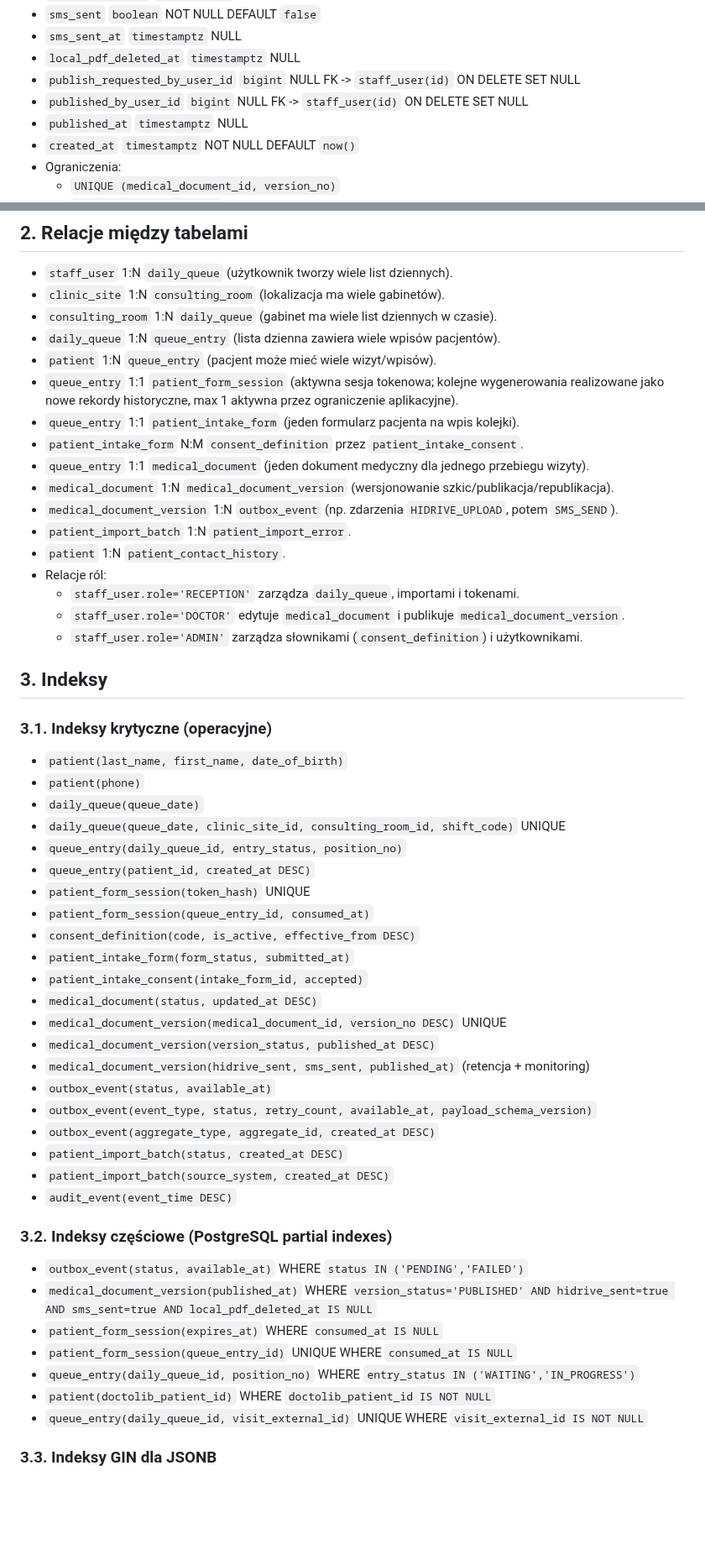
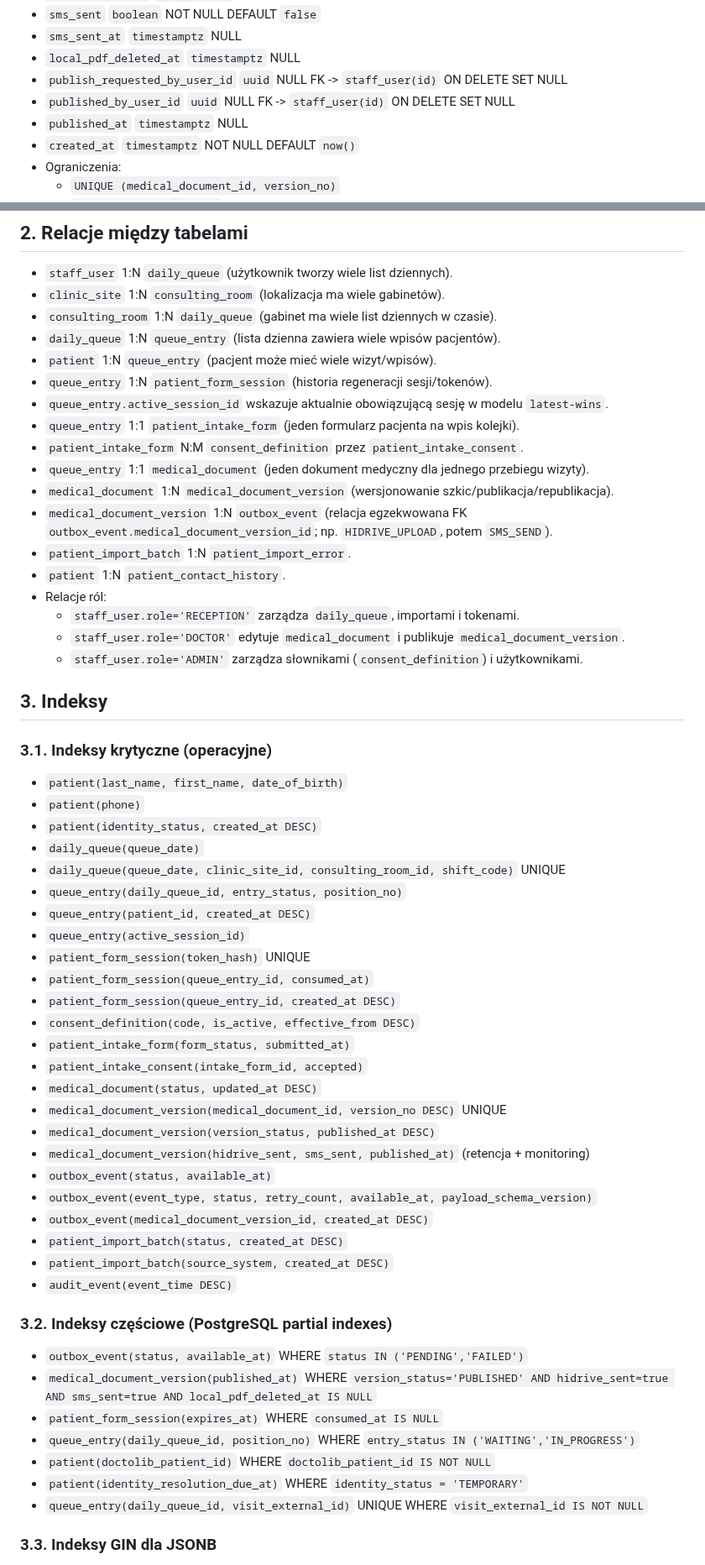
Before and after one commit to piotrpopiolek/cogitomedic, a Markdown page: .ai/db-plan.md, 2 parts joined by grey strips. Shown at 84% size. GitHub-like rendering; blank space fills up the shorter version.

```diff
--- a/.ai/db-plan.md
+++ b/.ai/db-plan.md
@@ -200,8 +207,8 @@
 - `sms_sent` `boolean` NOT NULL DEFAULT `false`
 - `sms_sent_at` `timestamptz` NULL
 - `local_pdf_deleted_at` `timestamptz` NULL
-- `publish_requested_by_user_id` `bigint` NULL FK -> `staff_user(id)` ON DELETE SET NULL
-- `published_by_user_id` `bigint` NULL FK -> `staff_user(id)` ON DELETE SET NULL
+- `publish_requested_by_user_id` `uuid` NULL FK -> `staff_user(id)` ON DELETE SET NULL
+- `published_by_user_id` `uuid` NULL FK -> `staff_user(id)` ON DELETE SET NULL
 - `published_at` `timestamptz` NULL
 - `created_at` `timestamptz` NOT NULL DEFAULT `now()`
 - Ograniczenia:
@@ -279,12 +289,13 @@
 - `consulting_room` 1:N `daily_queue` (gabinet ma wiele list dziennych w czasie).
 - `daily_queue` 1:N `queue_entry` (lista dzienna zawiera wiele wpisów pacjentów).
 - `patient` 1:N `queue_entry` (pacjent może mieć wiele wizyt/wpisów).
-- `queue_entry` 1:1 `patient_form_session` (aktywna sesja tokenowa; kolejne wygenerowania realizowane jako nowe rekordy historyczne, max 1 aktywna przez ograniczenie aplikacyjne).
+- `queue_entry` 1:N `patient_form_session` (historia regeneracji sesji/tokenów).
+- `queue_entry.active_session_id` wskazuje aktualnie obowiązującą sesję w modelu `latest-wins`.
 - `queue_entry` 1:1 `patient_intake_form` (jeden formularz pacjenta na wpis kolejki).
 - `patient_intake_form` N:M `consent_definition` przez `patient_intake_consent`.
 - `queue_entry` 1:1 `medical_document` (jeden dokument medyczny dla jednego przebiegu wizyty).
 - `medical_document` 1:N `medical_document_version` (wersjonowanie szkic/publikacja/republikacja).
-- `medical_document_version` 1:N `outbox_event` (np. zdarzenia `HIDRIVE_UPLOAD`, potem `SMS_SEND`).
+- `medical_document_version` 1:N `outbox_event` (relacja egzekwowana FK `outbox_event.medical_document_version_id`; np. `HIDRIVE_UPLOAD`, potem `SMS_SEND`).
 - `patient_import_batch` 1:N `patient_import_error`.
 - `patient` 1:N `patient_contact_history`.
 - Relacje ról:
@@ -297,12 +308,15 @@
 ### 3.1. Indeksy krytyczne (operacyjne)
 - `patient(last_name, first_name, date_of_birth)`
 - `patient(phone)`
+- `patient(identity_status, created_at DESC)`
 - `daily_queue(queue_date)`
 - `daily_queue(queue_date, clinic_site_id, consulting_room_id, shift_code)` UNIQUE
 - `queue_entry(daily_queue_id, entry_status, position_no)`
 - `queue_entry(patient_id, created_at DESC)`
+- `queue_entry(active_session_id)`
 - `patient_form_session(token_hash)` UNIQUE
 - `patient_form_session(queue_entry_id, consumed_at)`
+- `patient_form_session(queue_entry_id, created_at DESC)`
 - `consent_definition(code, is_active, effective_from DESC)`
 - `patient_intake_form(form_status, submitted_at)`
 - `patient_intake_consent(intake_form_id, accepted)`
@@ -312,7 +326,7 @@
 - `medical_document_version(hidrive_sent, sms_sent, published_at)` (retencja + monitoring)
 - `outbox_event(status, available_at)`
 - `outbox_event(event_type, status, retry_count, available_at, payload_schema_version)`
-- `outbox_event(aggregate_type, aggregate_id, created_at DESC)`
+- `outbox_event(medical_document_version_id, created_at DESC)`
 - `patient_import_batch(status, created_at DESC)`
 - `patient_import_batch(source_system, created_at DESC)`
 - `audit_event(event_time DESC)`
@@ -321,9 +335,9 @@
 - `outbox_event(status, available_at)` WHERE `status IN ('PENDING','FAILED')`
 - `medical_document_version(published_at)` WHERE `version_status='PUBLISHED' AND hidrive_sent=true AND sms_sent=true AND local_pdf_deleted_at IS NULL`
 - `patient_form_session(expires_at)` WHERE `consumed_at IS NULL`
-- `patient_form_session(queue_entry_id)` UNIQUE WHERE `consumed_at IS NULL`
 - `queue_entry(daily_queue_id, position_no)` WHERE `entry_status IN ('WAITING','IN_PROGRESS')`
 - `patient(doctolib_patient_id)` WHERE `doctolib_patient_id IS NOT NULL`
+- `patient(identity_resolution_due_at)` WHERE `identity_status = 'TEMPORARY'`
 - `queue_entry(daily_queue_id, visit_external_id)` UNIQUE WHERE `visit_external_id IS NOT NULL`
 
 ### 3.3. Indeksy GIN dla JSONB
```
Also changed, not shown: other parts of .ai/db-plan.md (+38 -20 lines), .ai/prd.md (+10 -2 lines).
